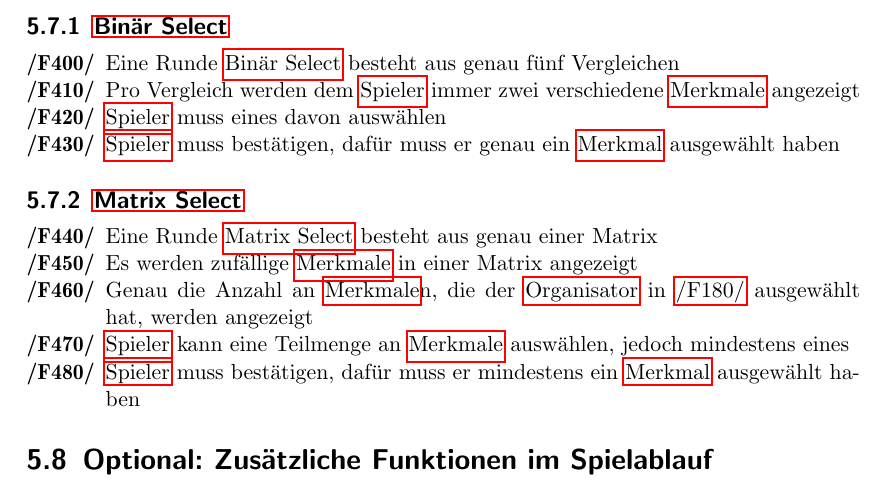
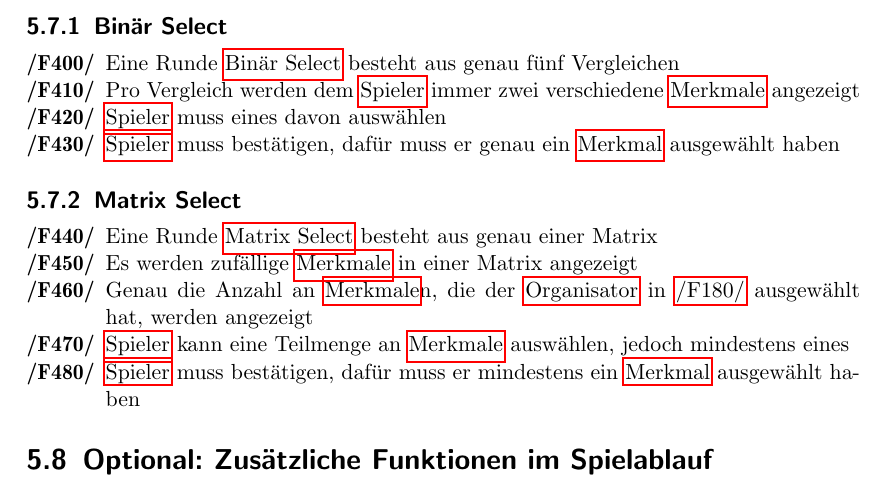
Before and after one commit to bendixsonnenberg/CS-Select-Allg, a LaTeX document (pflichtenheft/pflichtenheft.tex): part of page 13 of 46, cut so that both start at the same text. Compiled offline with pdfLaTeX.

Commit message:
removed unneccissary glossary link

```diff
--- a/pflichtenheft/pflichtenheft.tex
+++ b/pflichtenheft/pflichtenheft.tex
@@ -349,7 +349,7 @@ description={Eine Wert oder eine messbare Eigenschaft des beobachteten Sachverha
     \hypertarget{F390}{/F390/} & \Gls{Organisator} sieht in \hyperlink{F380}{/F380/} gespielte Anzahl an bisherigen Runden
     \end{tabularx}
 
-    \subsection{\Gls{Binar Select}}
+    \subsection{Binär Select}
     \begin{tabularx}{\linewidth}{@{}>{\bfseries}l@{\hspace{.5em}}X@{}}
         \hypertarget{F400}{/F400/} & Eine Runde \Gls{Binar Select} besteht aus genau fünf Vergleichen \\
     	\hypertarget{F410}{/F410/} & Pro Vergleich werden dem \Gls{Spieler} immer zwei verschiedene \Glspl{Merkmal} angezeigt \\
```
Also changed, not shown: pflichtenheft/pflichtenheft.tex (2 more changed lines).
